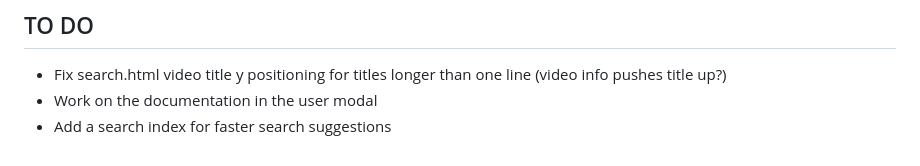
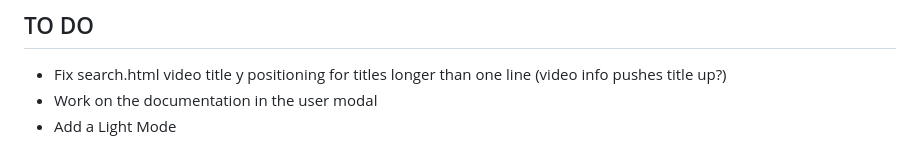
Before and after one commit to pbz134/LocalYT, a Markdown page: README.md, the part around the change. Rendered like a GitHub page.

Commit message:
Update TO DO list

```diff
--- a/README.md
+++ b/README.md
@@ -89,4 +89,4 @@ What if I only have the video files and no metadata?
 ## TO DO
 - Fix search.html video title y positioning for titles longer than one line (video info pushes title up?)
 - Work on the documentation in the user modal
-- Add a search index for faster search suggestions
+- Add a Light Mode
```
